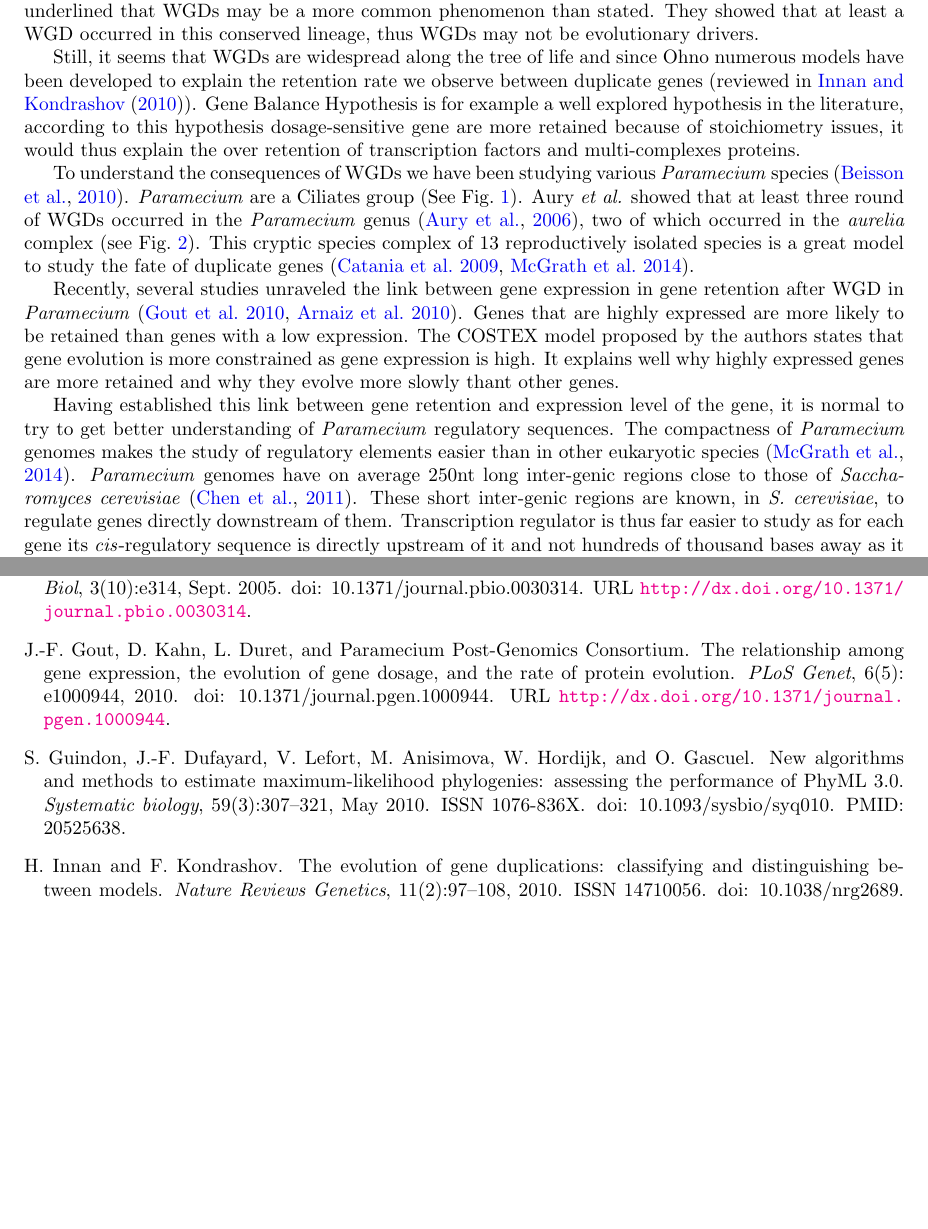
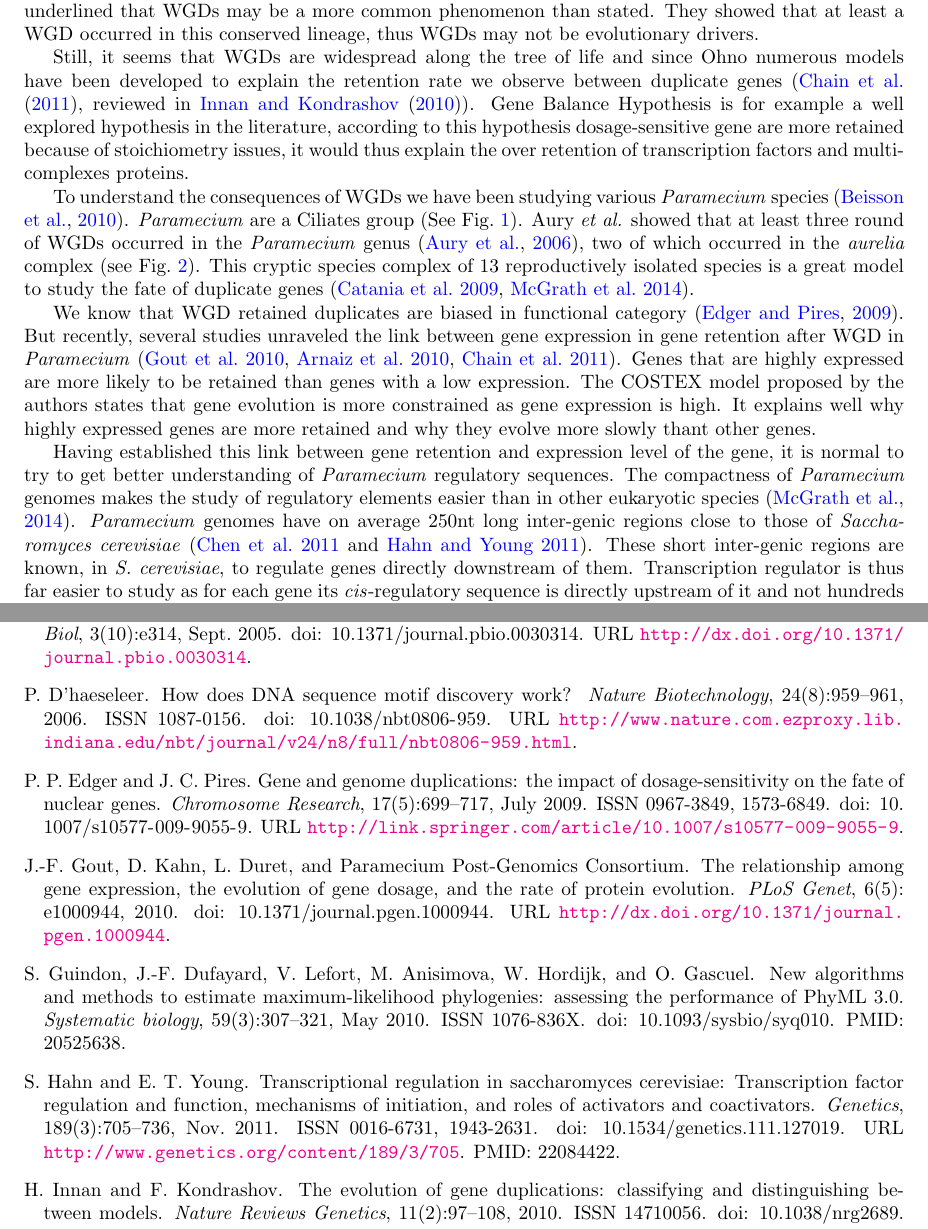
Before and after one commit to Rekyt/Lynch-lab-Report, a LaTeX document (plos_template.tex, which reads Introduction.tex): two parts of pages 1 and 10 of 11 before the commit and two parts of pages 1 and 11 of 12 after it, joined at a grey line, cut so that both start at the same text, the shorter picture padded with empty space. Compiled offline with pdfLaTeX.

Commit message:
Added more refs

```diff
--- a/Introduction.tex
+++ b/Introduction.tex
@@ -4,11 +4,11 @@ Since Ohno first hypothesized the influence of Whole-Genome Duplications (WGD)~\
 
 WGDs may be involved in many evolutionary radiations~\citep{alexandrou_genome_2013} as they provide the raw material to explore new evolutionary landscapes. A recent study on the horshoe crab genome underlined that WGDs may be a more common phenomenon than stated. They showed that at least a WGD occurred in this conserved lineage, thus WGDs may not be evolutionary drivers.
 
-Still, it seems that WGDs are widespread along the tree of life and since Ohno numerous models have been developed to explain the retention rate we observe between duplicate genes (reviewed in~\citet{innan_evolution_2010}). Gene Balance Hypothesis is for example a well explored hypothesis in the literature, according to this hypothesis dosage-sensitive gene are more retained because of stoichiometry issues, it would thus explain the over retention of transcription factors and multi-complexes proteins.
+Still, it seems that WGDs are widespread along the tree of life and since Ohno numerous models have been developed to explain the retention rate we observe between duplicate genes (\citet{chain_odds_2011}, reviewed in~\citet{innan_evolution_2010}). Gene Balance Hypothesis is for example a well explored hypothesis in the literature, according to this hypothesis dosage-sensitive gene are more retained because of stoichiometry issues, it would thus explain the over retention of transcription factors and multi-complexes proteins.
 
 To understand the consequences of WGDs we have been studying various \textit{Paramecium} species~\citep{beisson_paramecium_2010}. \textit{Paramecium} are a Ciliates group (See Fig.~\ref{fig:TreeOfEuk}). Aury \textit{et al.} showed that at least three round of WGDs occurred in the \textit{Paramecium} genus~\citep{aury_global_2006}, two of which occurred in the \textit{aurelia} complex (see Fig.~\ref{fig:DuplicationTree}). This cryptic species complex of 13 reproductively isolated species is a great model to study the fate of duplicate genes~(\citealt{catania_genetic_2009},~\citealt{mcgrath_insights_2014}).
 
-Recently, several studies unraveled the link between gene expression in gene retention after WGD in \textit{Paramecium} (\citealt{gout_relationship_2010}, \citealt{arnaiz_gene_2010}). Genes that are highly expressed are more likely to be retained than genes with a low expression. The COSTEX model proposed by the authors states that gene evolution is more constrained as gene expression is high. It explains well why highly expressed genes are more retained and why they evolve more slowly thant other genes.
+We know that WGD retained duplicates are biased in functional category~\citep{edger_gene_2009}. But recently, several studies unraveled the link between gene expression in gene retention after WGD in \textit{Paramecium} (\citealt{gout_relationship_2010}, \citealt{arnaiz_gene_2010}, \citealt{chain_odds_2011}). Genes that are highly expressed are more likely to be retained than genes with a low expression. The COSTEX model proposed by the authors states that gene evolution is more constrained as gene expression is high. It explains well why highly expressed genes are more retained and why they evolve more slowly thant other genes.
 
-Having established this link between gene retention and expression level of the gene, it is normal to try to get better understanding of \textit{Paramecium} regulatory sequences. The compactness of \textit{Paramecium} genomes makes the study of regulatory elements easier than in other eukaryotic species~\citep{mcgrath_insights_2014}. \textit{Paramecium} genomes have on average 250nt long inter-genic regions close to those of \textit{Saccharomyces cerevisiae}~\citep{chen_minimal_2011}. These short inter-genic regions are known, in \textit{S. cerevisiae}, to regulate genes directly downstream of them. Transcription regulator is thus far easier to study as for each gene its \textit{cis}-regulatory sequence is directly upstream of it and not hundreds of thousand bases away as it can be the case in mammalian genomes. Because \textit{Paramecium} also have very short inter-genic regions, it is reasonable to assume that the promoters share the same mechanisms.
+Having established this link between gene retention and expression level of the gene, it is normal to try to get better understanding of \textit{Paramecium} regulatory sequences. The compactness of \textit{Paramecium} genomes makes the study of regulatory elements easier than in other eukaryotic species~\citep{mcgrath_insights_2014}. \textit{Paramecium} genomes have on average 250nt long inter-genic regions close to those of \textit{Saccharomyces cerevisiae}~(\citealt{chen_minimal_2011} and \citealt{hahn_transcriptional_2011}). These short inter-genic regions are known, in \textit{S. cerevisiae}, to regulate genes directly downstream of them. Transcription regulator is thus far easier to study as for each gene its \textit{cis}-regulatory sequence is directly upstream of it and not hundreds of thousand bases away as it can be the case in mammalian genomes. Because \textit{Paramecium} also have very short inter-genic regions, it is reasonable to assume that the promoters share the same mechanisms.
 
```
Also changed, not shown: Introduction.tex (2 more changed lines).
